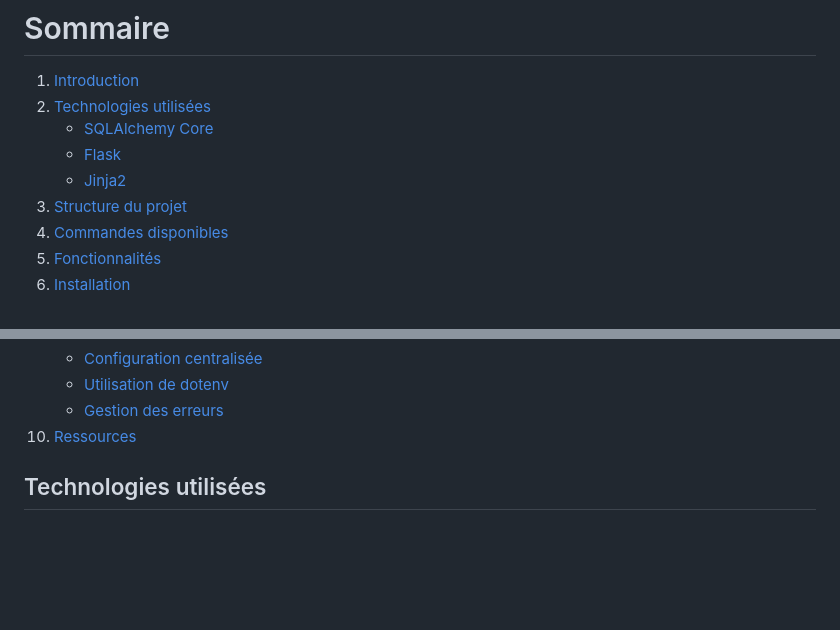
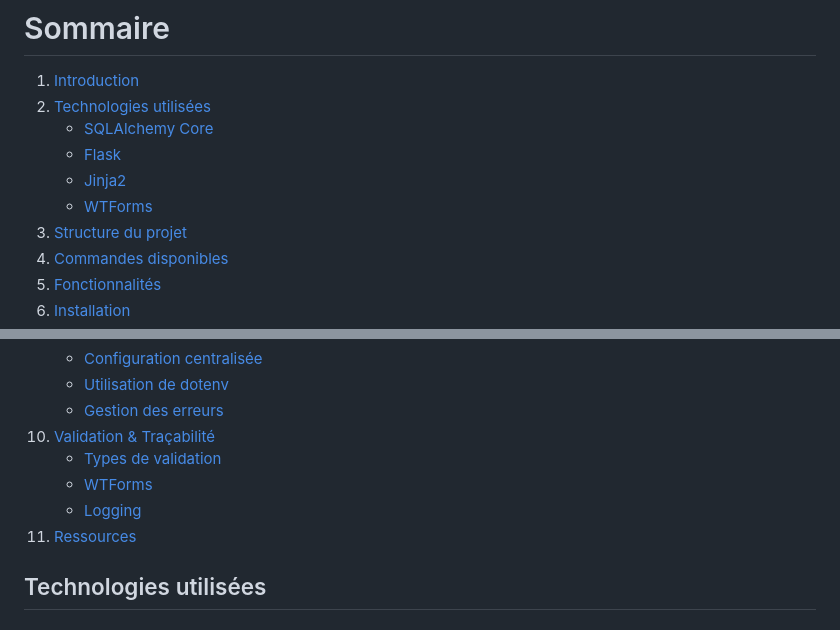
Before and after one commit to HRazim/Architecture-Logiciel, a Markdown page: archilog-0.1/README.md, 2 parts joined by grey strips. Rendered like a GitHub page; blank space fills up the shorter version.

```diff
--- a/archilog-0.1/README.md
+++ b/archilog-0.1/README.md
@@ -10,6 +10,7 @@ A simple project for educational purpose.
    - [SQLAlchemy Core](#sqlalchemy-core)
    - [Flask](#flask)
    - [Jinja2](#jinja2)
+    - [WTForms](#wtforms)
 3. [Structure du projet](#structure-du-projet)
 4. [Commandes disponibles](#commandes-disponibles)
 5. [Fonctionnalités](#fonctionnalités)
@@ -27,7 +28,11 @@ A simple project for educational purpose.
    - [Configuration centralisée](#configuration-centralisée)
    - [Utilisation de dotenv](#utilisation-de-dotenv)
    - [Gestion des erreurs](#gestion-des-erreurs)
-10. [Ressources](#ressources)
+10. [Validation & Traçabilité](#validation--traçabilité)
+    - [Types de validation](#types-de-validation)
+    - [WTForms](#wtforms)
+    - [Logging](#logging)
+11. [Ressources](#ressources)
 
 
 ## Technologies utilisées
```
Also changed, not shown: other parts of archilog-0.1/README.md (+120 -9 lines).
